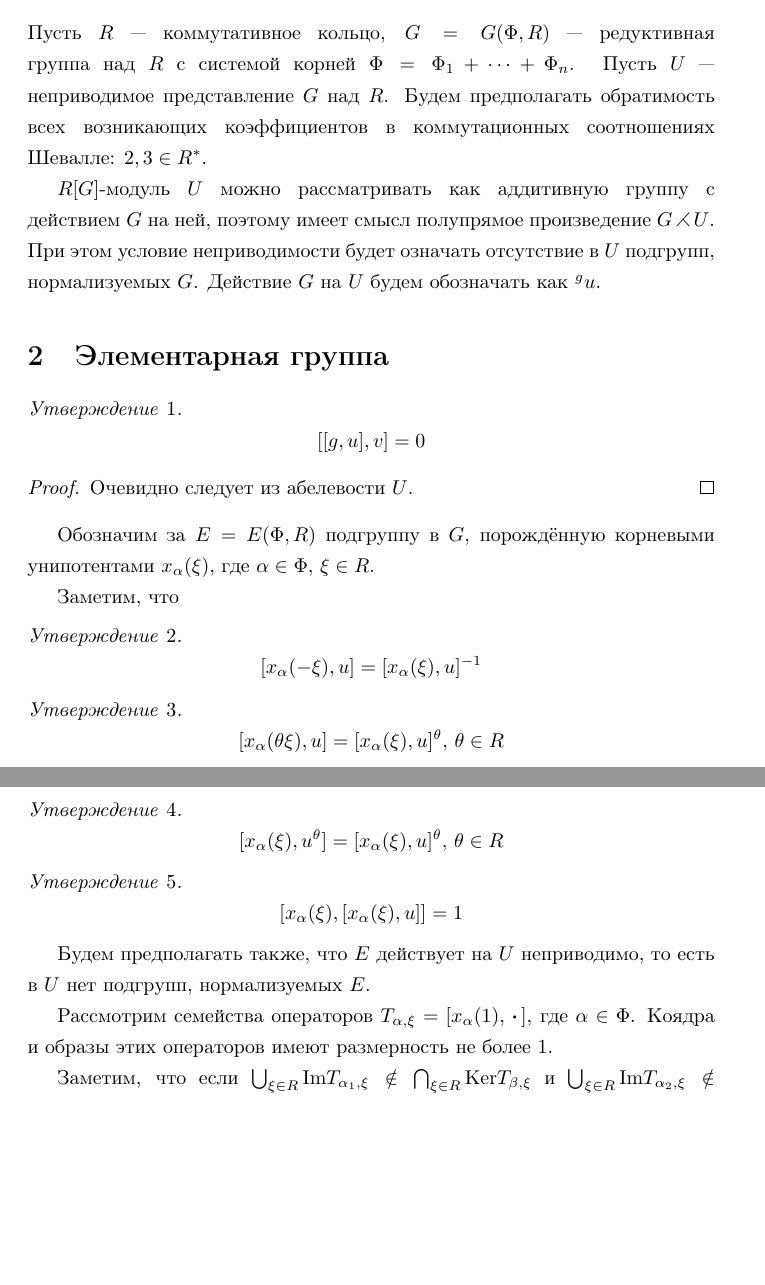
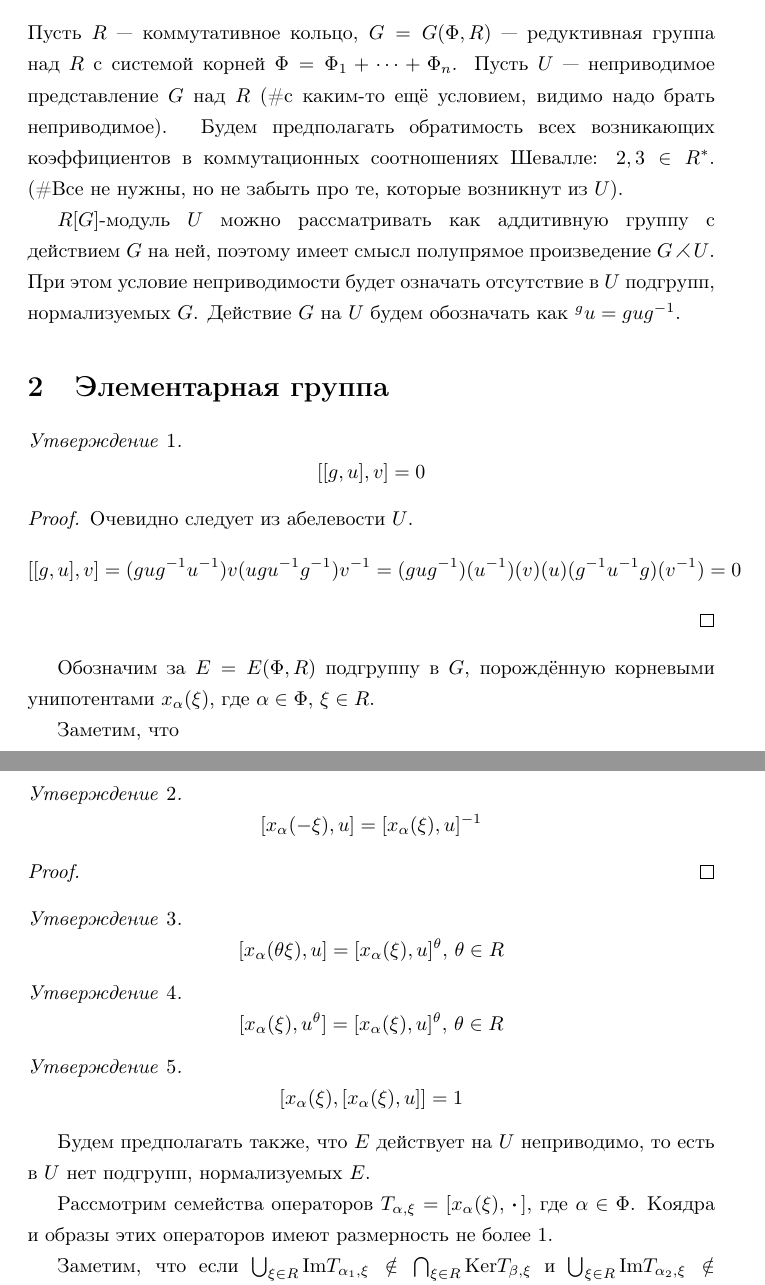
Before and after one commit to mburyakov/abelian-unipotent, a LaTeX document (main.tex): two parts of pages 1 and 2 of 4, joined at a grey line, cut so that both start at the same text, the shorter picture padded with empty space. Compiled offline with pdfLaTeX.

Commit message:
some updates

```diff
--- a/main.tex
+++ b/main.tex
@@ -33,9 +33,15 @@
 
 \section{Введение}
 
-Пусть $R$ --- коммутативное кольцо, $G = G(\Phi, R)$ --- редуктивная группа над $R$ с системой корней $\Phi = \Phi_1 + \dots + \Phi_n$. Пусть $U$ --- неприводимое представление $G$ над $R$. Будем предполагать обратимость всех возникающих коэффициентов в коммутационных соотношениях Шевалле: $2,3 \in R^* $. %(\#Все не нужны, но не забыть про те, которые возникнут из $U$).
+Пусть $R$ --- коммутативное кольцо, $G = G(\Phi, R)$ --- редуктивная группа над $R$ с системой корней $\Phi = \Phi_1 + \dots + \Phi_n$.
+Пусть $U$ --- неприводимое представление $G$ над $R$ (\#с каким-то ещё условием, видимо надо брать неприводимое).
+Будем предполагать обратимость всех возникающих коэффициентов в коммутационных соотношениях Шевалле: $2,3 \in R^* $.
+(\#Все не нужны, но не забыть про те, которые возникнут из $U$).
 
-$R[G]$-модуль $U$ можно рассматривать как аддитивную группу с действием $G$ на ней, поэтому имеет смысл полупрямое произведение $G \rightthreetimes U$. При этом условие неприводимости будет означать отсутствие в $U$ подгрупп, нормализуемых $G$. Действие $G$ на $U$ будем обозначать как $^{g}u$.
+$R[G]$-модуль $U$ можно рассматривать как аддитивную группу с действием $G$ на ней, поэтому
+имеет смысл полупрямое произведение $G \rightthreetimes U$.
+При этом условие неприводимости будет означать отсутствие в $U$ подгрупп, нормализуемых $G$.
+Действие $G$ на $U$ будем обозначать как $^{g}u = g u g^{-1}$.
 
 \section{Элементарная группа}
 
@@ -44,6 +50,7 @@ $R[G]$-модуль $U$ можно рассматривать как аддит
 \end{prop}
 \begin{proof}
   Очевидно следует из абелевости $U$.
+  $$ [[g,u],v] = (g u g^{-1} u^{-1}) v (u g u^{-1} g^{-1}) v^{-1} = (gug^{-1}) (u^{-1}) (v) (u) (g^{-1}u^{-1}g) (v^{-1}) = 0$$
 \end{proof}
 
 Обозначим за $E = E(\Phi,R)$ подгруппу в $G$, порождённую корневыми унипотентами $x_\alpha(\xi)$, где $\alpha \in \Phi$, $\xi \in R$.
@@ -52,6 +59,11 @@ $R[G]$-модуль $U$ можно рассматривать как аддит
 \begin{prop}
   $$[x_\alpha(-\xi),u] = [x_\alpha(\xi),u]^{-1}$$
 \end{prop}
+\begin{proof}
+
+\end{proof}
+
+
 \begin{prop}
   $$[x_\alpha(\theta\xi),u] = [x_\alpha(\xi),u]^\theta, \, \theta \in R$$
 \end{prop}
@@ -64,7 +76,7 @@ $R[G]$-модуль $U$ можно рассматривать как аддит
 
 Будем предполагать также, что $E$ действует на $U$ неприводимо, то есть в $U$ нет подгрупп, нормализуемых $E$.
 
-Рассмотрим семейства операторов $T_{\alpha,\xi} = [x_\alpha(1),\,\boldsymbol{\cdot}\,]$, где $\alpha \in \Phi$. Коядра и образы этих операторов имеют размерность не более $1$.
+Рассмотрим семейства операторов $T_{\alpha,\xi} = [x_\alpha(\xi),\,\boldsymbol{\cdot}\,]$, где $\alpha \in \Phi$. Коядра и образы этих операторов имеют размерность не более $1$.
 
 Заметим, что если $\bigcup_{\xi\in R}\mathrm{Im}T_{\alpha_1,\xi} \notin \bigcap_{\xi\in R}\mathrm{Ker}T_{\beta,\xi}$ и $\bigcup_{\xi\in R}\mathrm{Im}T_{\alpha_2,\xi} \notin \bigcap_{\xi\in R}\mathrm{Ker}T_{\beta,\xi}$, то $\bigcup_{\xi\in R}\mathrm{Im}T_{\alpha_1,\xi} = \bigcup_{\xi\in R}\mathrm{Im}T_{\alpha_2,\xi}$.
 
```
